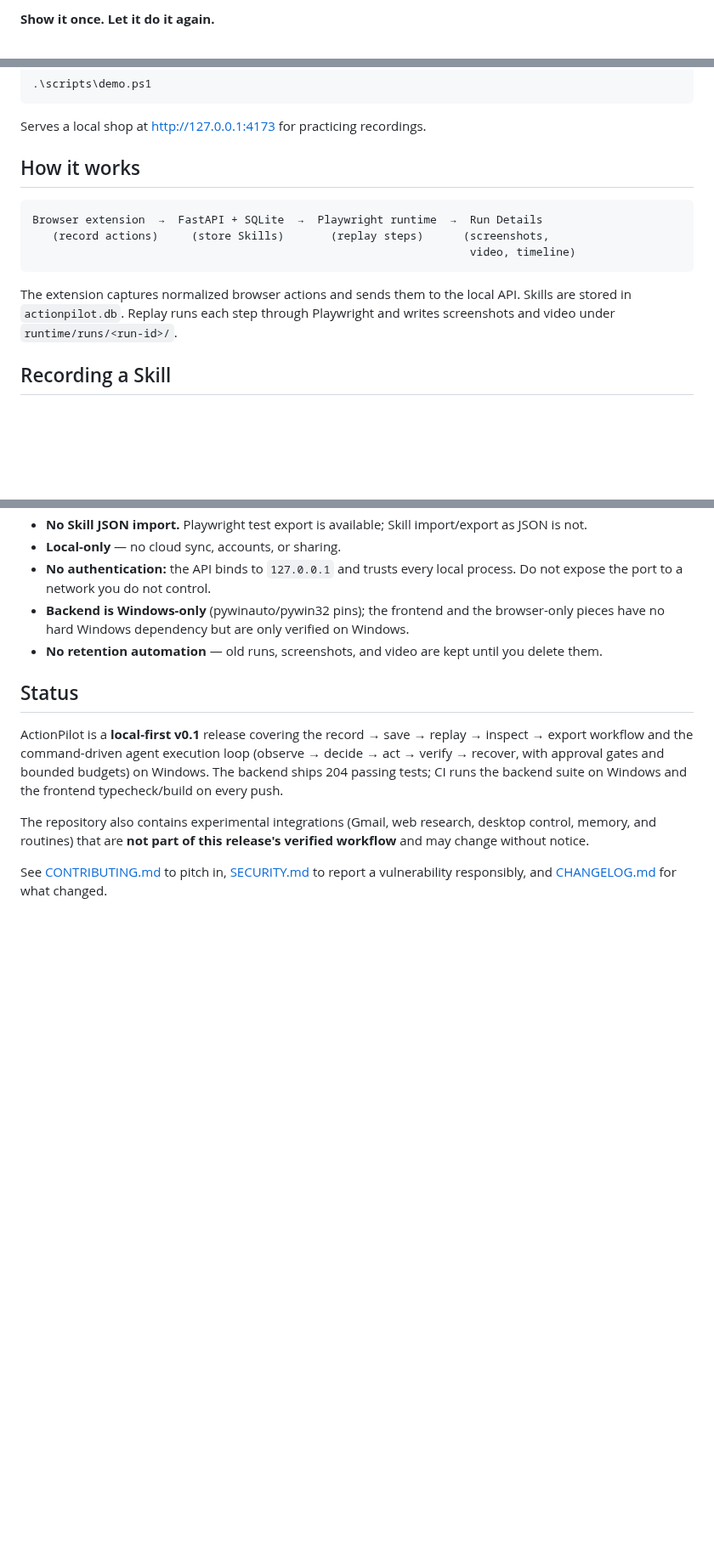
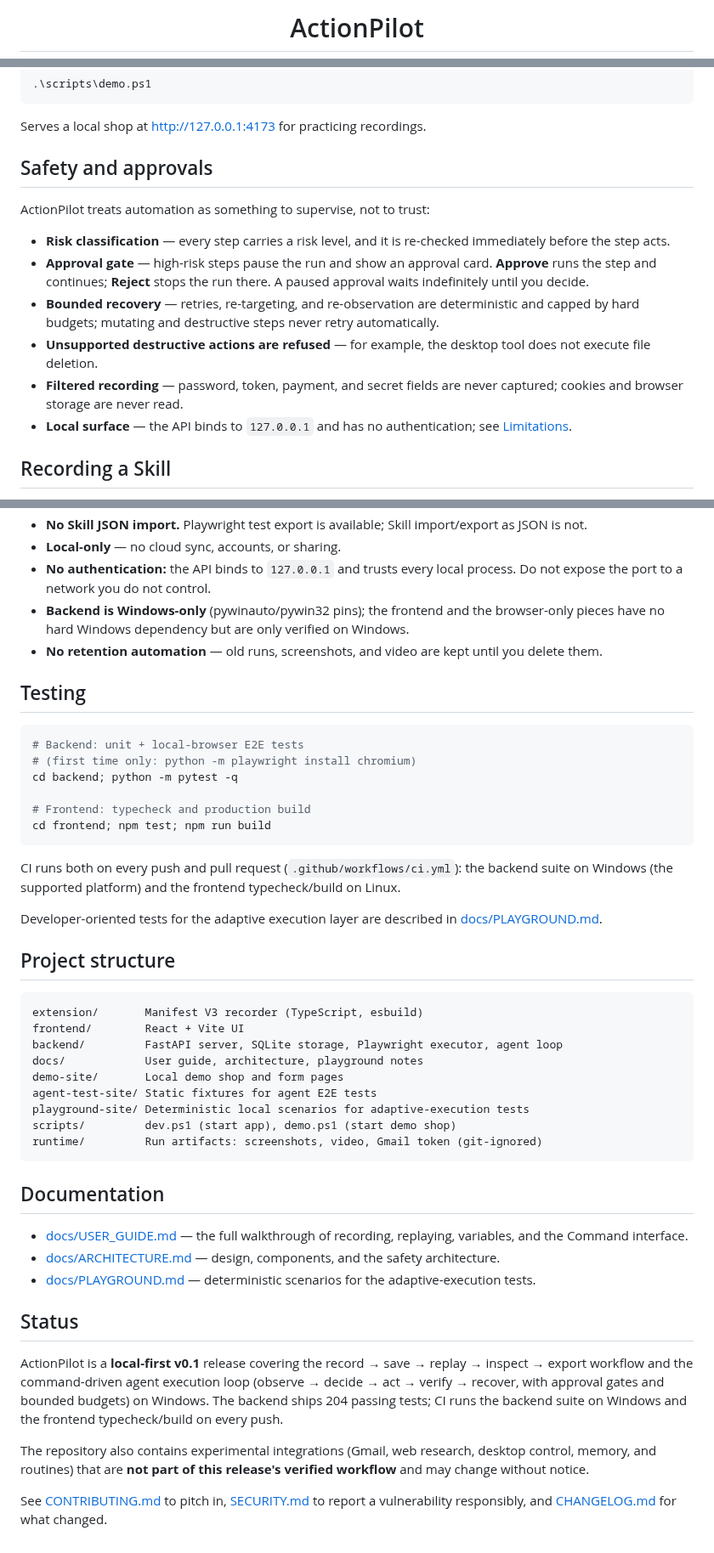
Before and after one commit to BistaDinesh03/actionpilot, a Markdown page: README.md, 3 parts joined by grey strips. Shown at 85% size. Drawn GitHub-style; blank space fills up the shorter version.

Commit message:
docs: polish ActionPilot README and demo

````diff
--- a/README.md
+++ b/README.md
@@ -2,3 +4,3 @@
 
-**Show it once. Let it do it again.**
+<h1 align="center">ActionPilot</h1>
 
@@ -119,17 +128,24 @@ python -m playwright install chromium
 
 Serves a local shop at <http://127.0.0.1:4173> for practicing recordings.
 
-## How it works
+## Safety and approvals
 
-```text
-Browser extension  →  FastAPI + SQLite  →  Playwright runtime  →  Run Details
-   (record actions)     (store Skills)       (replay steps)      (screenshots,
-                                                                  video, timeline)
-```
+ActionPilot treats automation as something to supervise, not to trust:
 
-The extension captures normalized browser actions and sends them to the local
-API. Skills are stored in `actionpilot.db`. Replay runs each step through
-Playwright and writes screenshots and video under `runtime/runs/<run-id>/`.
+- **Risk classification** — every step carries a risk level, and it is
+  re-checked immediately before the step acts.
+- **Approval gate** — high-risk steps pause the run and show an approval
+  card. **Approve** runs the step and continues; **Reject** stops the run
+  there. A paused approval waits indefinitely until you decide.
+- **Bounded recovery** — retries, re-targeting, and re-observation are
+  deterministic and capped by hard budgets; mutating and destructive steps
+  never retry automatically.
+- **Unsupported destructive actions are refused** — for example, the desktop
+  tool does not execute file deletion.
+- **Filtered recording** — password, token, payment, and secret fields are
+  never captured; cookies and browser storage are never read.
+- **Local surface** — the API binds to `127.0.0.1` and has no
+  authentication; see [Limitations](#limitations).
 
 ## Recording a Skill
 
@@ -270,6 +254,47 @@ runtime/         Run artifacts: screenshots, video, Gmail token (git-ignored)
 - **No retention automation** — old runs, screenshots, and video are kept until
   you delete them.
 
+## Testing
+
+```powershell
+# Backend: unit + local-browser E2E tests
+# (first time only: python -m playwright install chromium)
+cd backend; python -m pytest -q
+
+# Frontend: typecheck and production build
+cd frontend; npm test; npm run build
+```
+
+CI runs both on every push and pull request
+(`.github/workflows/ci.yml`): the backend suite on Windows (the supported
+platform) and the frontend typecheck/build on Linux.
+
+Developer-oriented tests for the adaptive execution layer are described in
+[docs/PLAYGROUND.md](docs/PLAYGROUND.md).
+
+## Project structure
+
+```text
+extension/       Manifest V3 recorder (TypeScript, esbuild)
+frontend/        React + Vite UI
+backend/         FastAPI server, SQLite storage, Playwright executor, agent loop
+docs/            User guide, architecture, playground notes
+demo-site/       Local demo shop and form pages
+agent-test-site/ Static fixtures for agent E2E tests
+playground-site/ Deterministic local scenarios for adaptive-execution tests
+scripts/         dev.ps1 (start app), demo.ps1 (start demo shop)
+runtime/         Run artifacts: screenshots, video, Gmail token (git-ignored)
+```
+
+## Documentation
+
+- [docs/USER_GUIDE.md](docs/USER_GUIDE.md) — the full walkthrough of
+  recording, replaying, variables, and the Command interface.
+- [docs/ARCHITECTURE.md](docs/ARCHITECTURE.md) — design, components, and the
+  safety architecture.
+- [docs/PLAYGROUND.md](docs/PLAYGROUND.md) — deterministic scenarios for the
+  adaptive-execution tests.
+
 ## Status
 
 ActionPilot is a **local-first v0.1** release covering the
````
Also changed, not shown: other parts of README.md (+64 -87 lines), CHANGELOG.md (+9 -2 lines), docs/how-to-use.gif.
